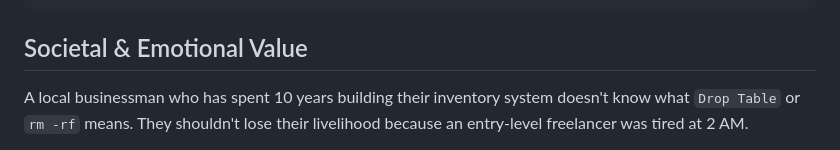
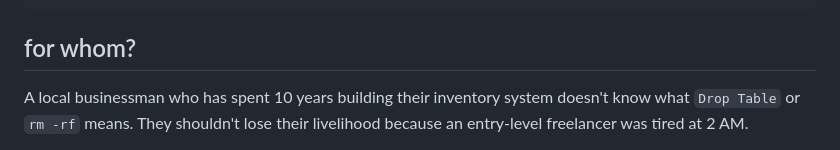
Before and after one commit to aryawadhwa/Dike, a Markdown page: README.md, the part around the change. Drawn GitHub-style.

````diff
--- a/README.md
+++ b/README.md
@@ -130,7 +130,7 @@ flowchart LR
                                                                      │
 ```
 
-## Societal & Emotional Value
+## for whom?
 
 A local businessman who has spent 10 years building their inventory system doesn't know what `Drop Table` or `rm -rf` means. They shouldn't lose their livelihood because an entry-level freelancer was tired at 2 AM.
 
````
